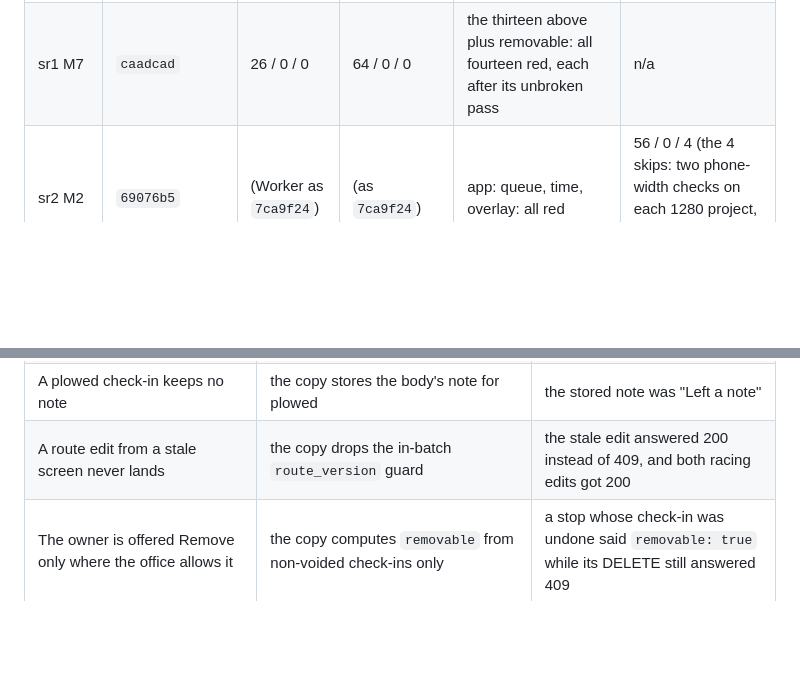
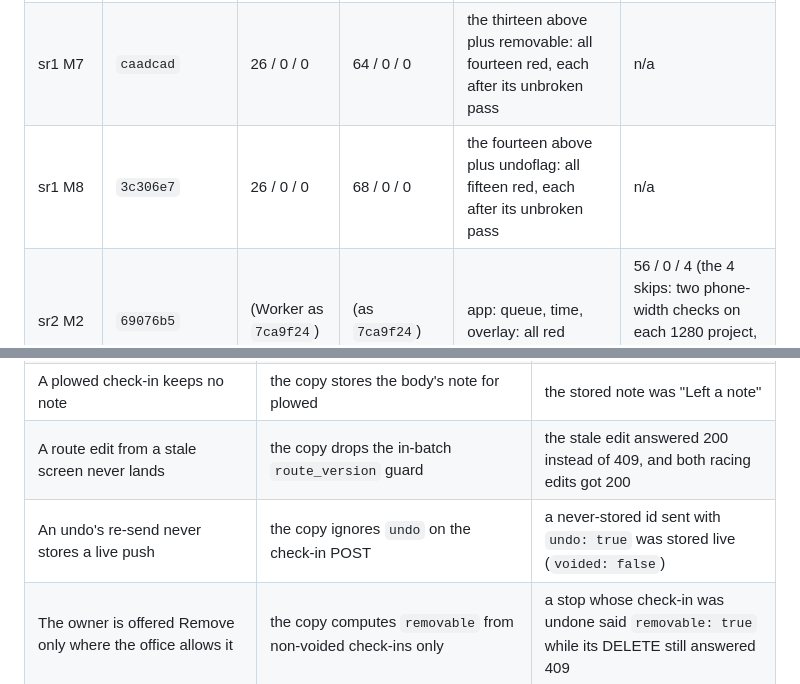
Before and after one commit to alexjpower74-create/snow-route, a Markdown page: docs/build-report.md, 2 parts joined by grey strips. GitHub-like rendering; blank space fills up the shorter version.

Commit message:
Build report: sr1 M8 QA at 3c306e7 (26/68, fifteen controls red) and the undoflag control
Co-Authored-By: Claude Opus 5 <noreply@anthropic.com>
Claude-Session: https://claude.ai/code/session_01Qy5U74PafbQdGwU4kpE5Tu

```diff
--- a/docs/build-report.md
+++ b/docs/build-report.md
@@ -17,6 +17,7 @@ reasoning and every attempt.
 | sr1 M5 | `a3c0a1b` | 26 / 0 / 0 | 58 / 0 / 0 | the eleven above plus plowednote: all twelve red | n/a |
 | sr1 M6 | `c63bbc5` (branch; merged with sr2 M3c, DECISIONS 46) | 26 / 0 / 0 | 63 / 0 / 0 | the twelve above plus routeversion: all thirteen red, each after its unbroken pass | n/a |
 | sr1 M7 | `caadcad` | 26 / 0 / 0 | 64 / 0 / 0 | the thirteen above plus removable: all fourteen red, each after its unbroken pass | n/a |
+| sr1 M8 | `3c306e7` | 26 / 0 / 0 | 68 / 0 / 0 | the fourteen above plus undoflag: all fifteen red, each after its unbroken pass | n/a |
 | sr2 M2 | `69076b5` | (Worker as `7ca9f24`) | (as `7ca9f24`) | app: queue, time, overlay: all red | 56 / 0 / 4 (the 4 skips: two phone-width checks on each 1280 project, replaced by project filters in sr2 M3a) |
 | sr2 M3a | `5f162b2` | (Worker as `a3c0a1b`) | (as `a3c0a1b`) | app: queue, time, overlay, relink: all red, each after its unbroken pass | **80 / 0 / 0** |
 | sr2 M3b | `318e64e` | (Worker as `a3c0a1b`) | (as `a3c0a1b`) | app: the four above plus billing: all five red, each after its unbroken pass | **122 / 0 / 0** |
@@ -57,6 +58,7 @@ says "Plowed at 6:05 AM" → the driver page moves on to "Stop 2 of 13". Zero co
 | App: a reset driver link never blocks check-ins saved under it | the copy's queue stops everything on a 401, as in M1 | both check-ins stayed on the phone; nothing reached the server |
 | A plowed check-in keeps no note | the copy stores the body's note for plowed | the stored note was "Left a note" |
 | A route edit from a stale screen never lands | the copy drops the in-batch `route_version` guard | the stale edit answered 200 instead of 409, and both racing edits got 200 |
+| An undo's re-send never stores a live push | the copy ignores `undo` on the check-in POST | a never-stored id sent with `undo: true` was stored live (`voided: false`) |
 | The owner is offered Remove only where the office allows it | the copy computes `removable` from non-voided check-ins only | a stop whose check-in was undone said `removable: true` while its DELETE still answered 409 |
 | A mangled status link reads as a bad status link | the old router pattern `[A-Za-z0-9_-]{1,128}` restored | a trailing dot got "There's nothing here." instead of "Ask your snow clearing company for a new one." |
 
```
